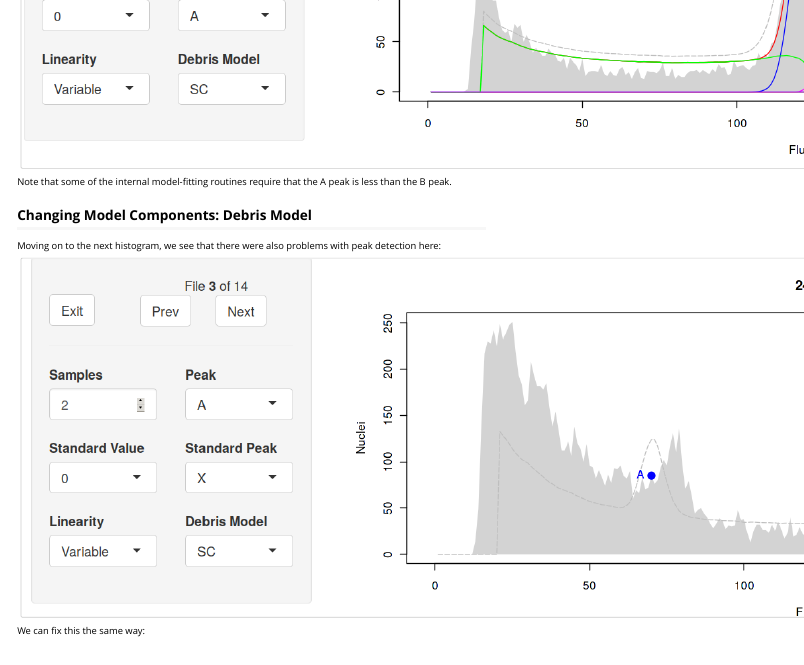
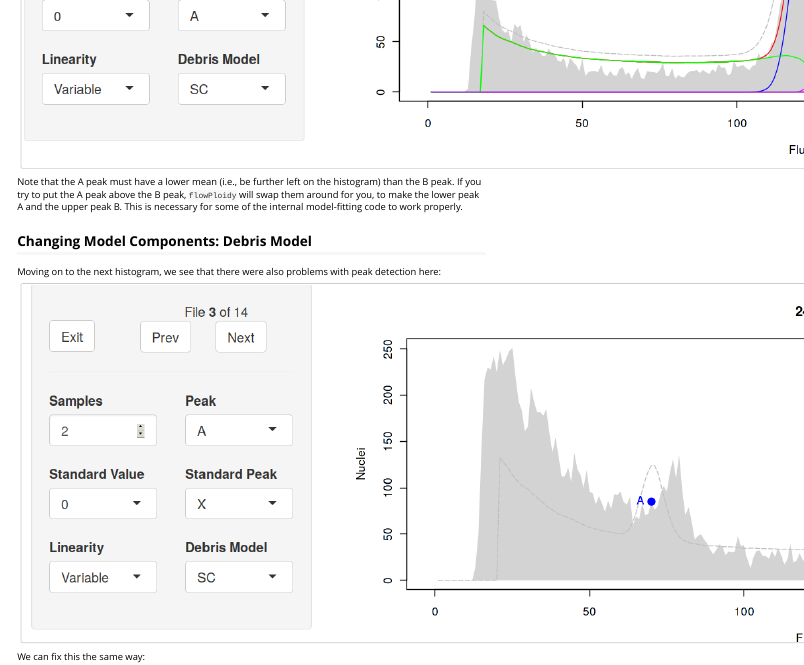
Before and after one commit to plantarum/flowPloidy-old, an R Markdown document (vignettes/flowPloidy-gettingStarted.Rmd): the page in a window 1100 px wide, from 3570 px down. Rendered offline with R 4.5, knitr and Pandoc, with nearby package versions; some code elsewhere in the file could not run offline; a font, style sheet, LaTeX package, included part or bibliography that could not be used is replaced or left out.

Commit message:
Documentation updated
Hadn't run devtools::document() in quite a while!

```diff
--- a/vignettes/flowPloidy-gettingStarted.Rmd
+++ b/vignettes/flowPloidy-gettingStarted.Rmd
@@ -267,8 +267,11 @@ analysis works as expected:
 
 ![](gs_browse2c.png)
 
-Note that some of the internal model-fitting routines require that the A
-peak is less than the B peak.
+Note that the A peak must have a lower mean (i.e., be further left on the
+histogram) than the B peak. If you try to put the A peak above the B peak,
+`flowPloidy` will swap them around for you, to make the lower peak A and
+the upper peak B. This is necessary for some of the internal model-fitting
+code to work properly.
 
 ## Changing Model Components: Debris Model
 
```
Also changed, not shown: R/FlowHist.R (+6 -1 lines), R/shiny.R (+1 -0 lines), 13 other files.
